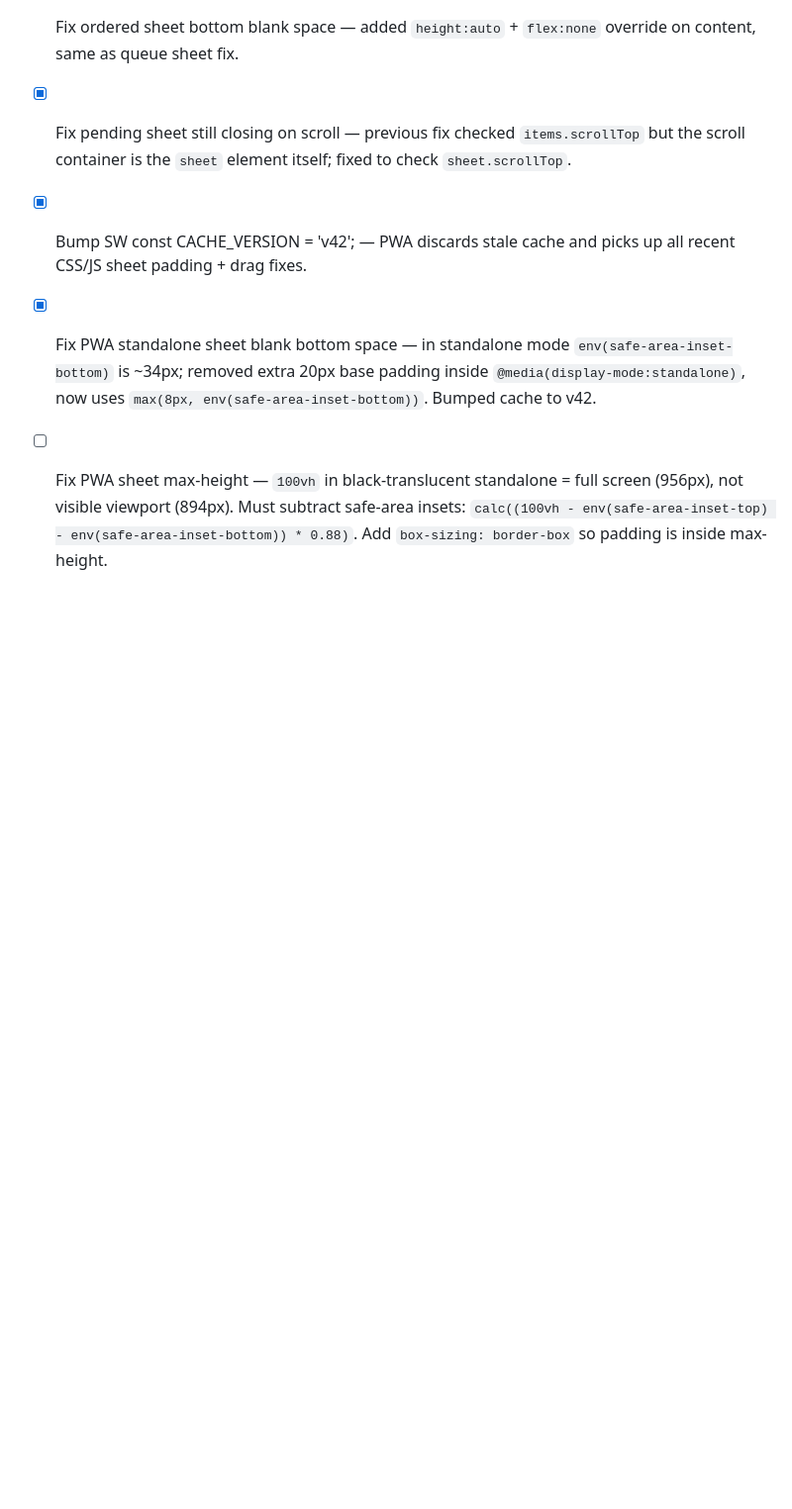
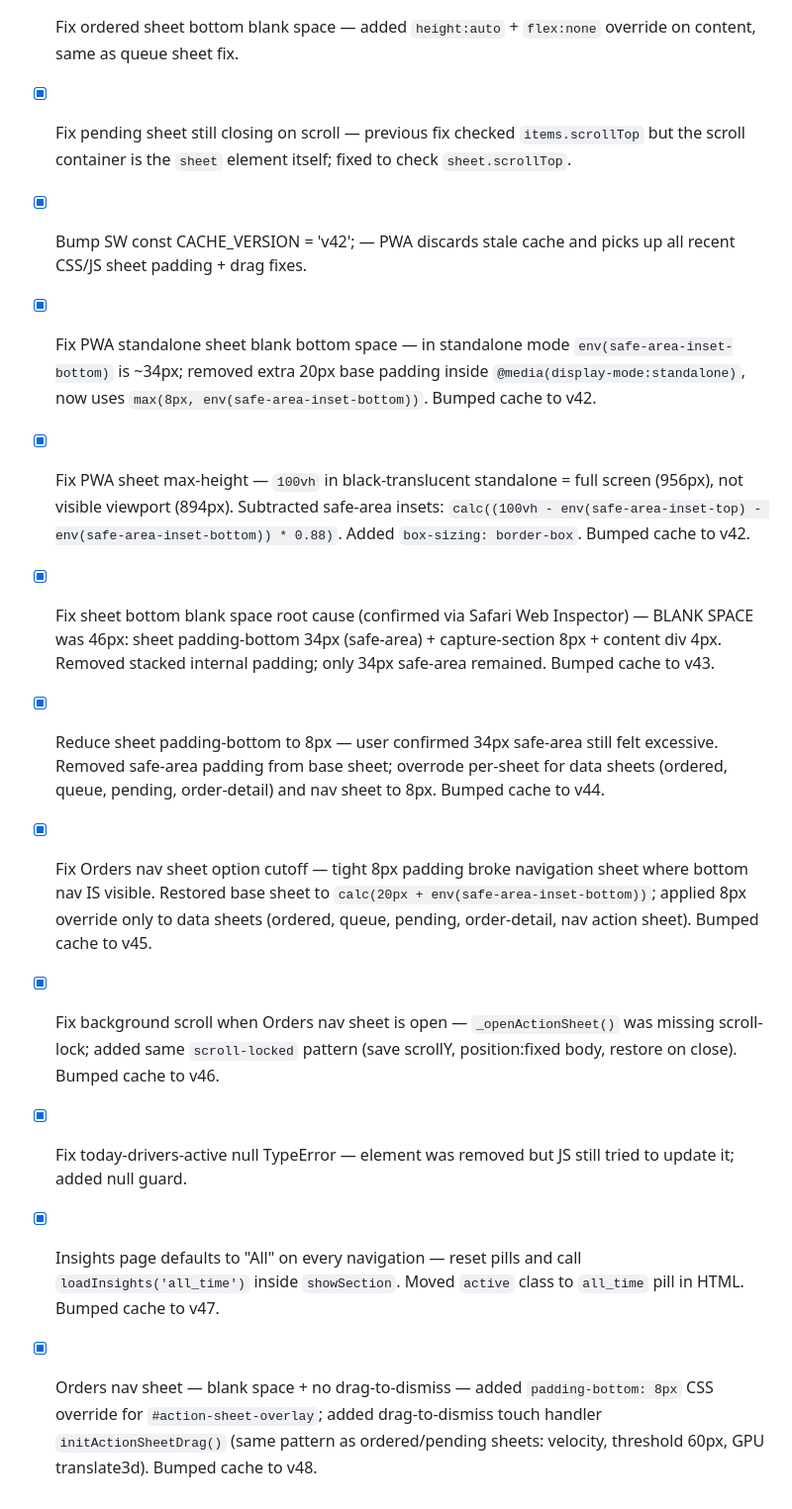
Before and after one commit to toishko/cecilia-bakery, a Markdown page: docs/IMPLEMENTATION_POLISH.md, the part around the change. Shown at 99% size. Rendered like a GitHub page; blank space fills up the shorter version.

Commit message:
docs: after-action update — mark all session fixes done across POLISH, BOTTOM_NAV, INSIGHTS

```diff
--- a/docs/IMPLEMENTATION_POLISH.md
+++ b/docs/IMPLEMENTATION_POLISH.md
@@ -163,4 +163,11 @@ Run through the complete flow:
 - [x] Fix pending sheet still closing on scroll — previous fix checked `items.scrollTop` but the scroll container is the `sheet` element itself; fixed to check `sheet.scrollTop`.
 - [x] Bump SW const CACHE_VERSION = 'v42'; — PWA discards stale cache and picks up all recent CSS/JS sheet padding + drag fixes.
 - [x] Fix PWA standalone sheet blank bottom space — in standalone mode `env(safe-area-inset-bottom)` is ~34px; removed extra 20px base padding inside `@media(display-mode:standalone)`, now uses `max(8px, env(safe-area-inset-bottom))`. Bumped cache to v42.
-- [ ] Fix PWA sheet max-height — `100vh` in black-translucent standalone = full screen (956px), not visible viewport (894px). Must subtract safe-area insets: `calc((100vh - env(safe-area-inset-top) - env(safe-area-inset-bottom)) * 0.88)`. Add `box-sizing: border-box` so padding is inside max-height.
+- [x] Fix PWA sheet max-height — `100vh` in black-translucent standalone = full screen (956px), not visible viewport (894px). Subtracted safe-area insets: `calc((100vh - env(safe-area-inset-top) - env(safe-area-inset-bottom)) * 0.88)`. Added `box-sizing: border-box`. Bumped cache to v42.
+- [x] Fix sheet bottom blank space root cause (confirmed via Safari Web Inspector) — BLANK SPACE was 46px: sheet padding-bottom 34px (safe-area) + capture-section 8px + content div 4px. Removed stacked internal padding; only 34px safe-area remained. Bumped cache to v43.
+- [x] Reduce sheet padding-bottom to 8px — user confirmed 34px safe-area still felt excessive. Removed safe-area padding from base sheet; overrode per-sheet for data sheets (ordered, queue, pending, order-detail) and nav sheet to 8px. Bumped cache to v44.
+- [x] Fix Orders nav sheet option cutoff — tight 8px padding broke navigation sheet where bottom nav IS visible. Restored base sheet to `calc(20px + env(safe-area-inset-bottom))`; applied 8px override only to data sheets (ordered, queue, pending, order-detail, nav action sheet). Bumped cache to v45.
+- [x] Fix background scroll when Orders nav sheet is open — `_openActionSheet()` was missing scroll-lock; added same `scroll-locked` pattern (save scrollY, position:fixed body, restore on close). Bumped cache to v46.
+- [x] Fix today-drivers-active null TypeError — element was removed but JS still tried to update it; added null guard.
+- [x] Insights page defaults to "All" on every navigation — reset pills and call `loadInsights('all_time')` inside `showSection`. Moved `active` class to `all_time` pill in HTML. Bumped cache to v47.
+- [x] Orders nav sheet — blank space + no drag-to-dismiss — added `padding-bottom: 8px` CSS override for `#action-sheet-overlay`; added drag-to-dismiss touch handler `initActionSheetDrag()` (same pattern as ordered/pending sheets: velocity, threshold 60px, GPU translate3d). Bumped cache to v48.
```
Also changed, not shown: docs/IMPLEMENTATION_BOTTOM_NAV.md (+3 -0 lines), docs/IMPLEMENTATION_INSIGHTS.md (+4 -2 lines).
